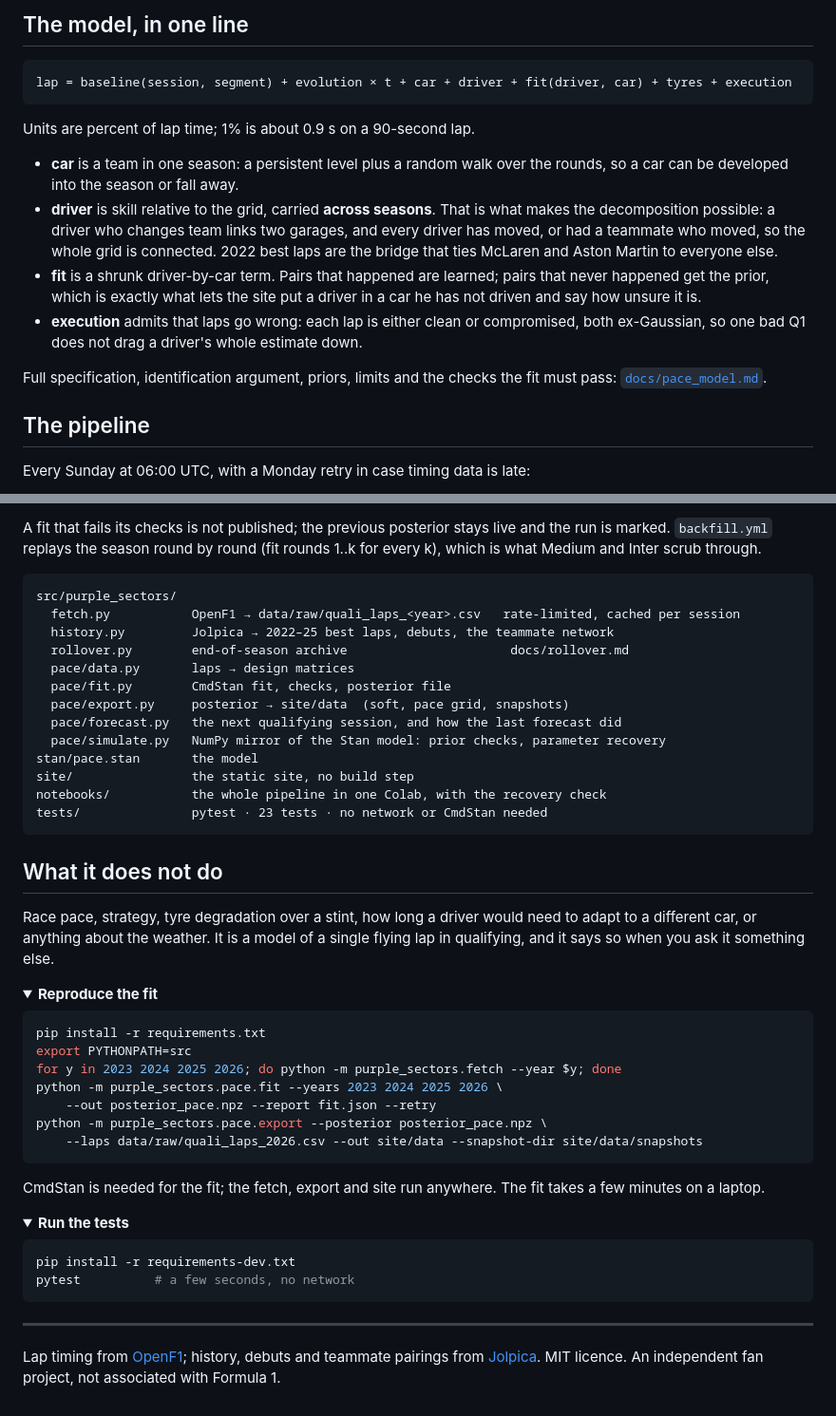
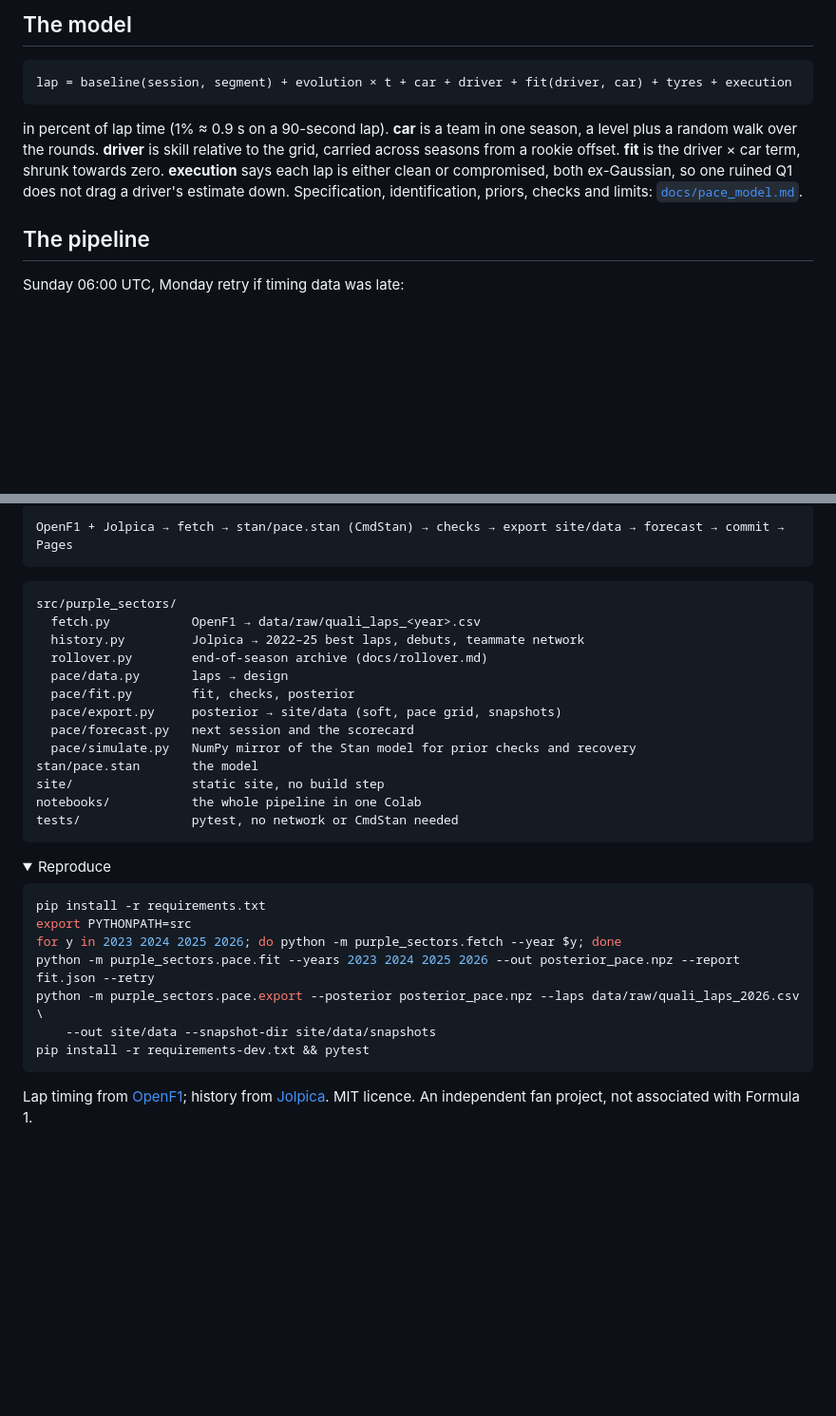
Before and after one commit to Tahahaha7/purple-sectors, a Markdown page: README.md, 2 parts joined by grey strips. Shown: that part at 95% size. GitHub-like rendering; folded sections open; blank space fills up the shorter version.

````diff
--- a/README.md
+++ b/README.md
@@ -43,28 +49,18 @@ The site is organised the way a race weekend is: by how deep you want to go.
 
-## The model, in one line
+## The model
 
 ```
 lap = baseline(session, segment) + evolution × t + car + driver + fit(driver, car) + tyres + execution
 ```
 
-Units are percent of lap time; 1% is about 0.9 s on a 90-second lap.
-
-- **car** is a team in one season: a persistent level plus a random walk over the rounds, so a car
-  can be developed into the season or fall away.
-- **driver** is skill relative to the grid, carried **across seasons**. That is what makes the
-  decomposition possible: a driver who changes team links two garages, and every driver has moved,
-  or had a teammate who moved, so the whole grid is connected. 2022 best laps are the bridge that
-  ties McLaren and Aston Martin to everyone else.
-- **fit** is a shrunk driver-by-car term. Pairs that happened are learned; pairs that never happened
-  get the prior, which is exactly what lets the site put a driver in a car he has not driven and
-  say how unsure it is.
-- **execution** admits that laps go wrong: each lap is either clean or compromised, both ex-Gaussian,
-  so one bad Q1 does not drag a driver's whole estimate down.
-
-Full specification, identification argument, priors, limits and the checks the fit must pass:
+in percent of lap time (1% ≈ 0.9 s on a 90-second lap). **car** is a team in one season, a level
+plus a random walk over the rounds. **driver** is skill relative to the grid, carried across
+seasons from a rookie offset. **fit** is the driver × car term, shrunk towards zero. **execution**
+says each lap is either clean or compromised, both ex-Gaussian, so one ruined Q1 does not drag a
+driver's estimate down. Specification, identification, priors, checks and limits:
 [`docs/pace_model.md`](docs/pace_model.md).
 
 ## The pipeline
 
-Every Sunday at 06:00 UTC, with a Monday retry in case timing data is late:
+Sunday 06:00 UTC, Monday retry if timing data was late:
 
@@ -83,61 +67,37 @@ flowchart LR
 ```
-
-A fit that fails its checks is not published; the previous posterior stays live and the run is
-marked. `backfill.yml` replays the season round by round (fit rounds 1..k for every k), which is
-what Medium and Inter scrub through.
+OpenF1 + Jolpica → fetch → stan/pace.stan (CmdStan) → checks → export site/data → forecast → commit → Pages
+```
 
 ```
 src/purple_sectors/
-  fetch.py           OpenF1 → data/raw/quali_laps_<year>.csv   rate-limited, cached per session
-  history.py         Jolpica → 2022–25 best laps, debuts, the teammate network
-  rollover.py        end-of-season archive                      docs/rollover.md
-  pace/data.py       laps → design matrices
-  pace/fit.py        CmdStan fit, checks, posterior file
-  pace/export.py     posterior → site/data  (soft, pace grid, snapshots)
-  pace/forecast.py   the next qualifying session, and how the last forecast did
-  pace/simulate.py   NumPy mirror of the Stan model: prior checks, parameter recovery
+  fetch.py           OpenF1 → data/raw/quali_laps_<year>.csv
+  history.py         Jolpica → 2022–25 best laps, debuts, teammate network
+  rollover.py        end-of-season archive (docs/rollover.md)
+  pace/data.py       laps → design
+  pace/fit.py        fit, checks, posterior
+  pace/export.py     posterior → site/data (soft, pace grid, snapshots)
+  pace/forecast.py   next session and the scorecard
+  pace/simulate.py   NumPy mirror of the Stan model for prior checks and recovery
 stan/pace.stan       the model
-site/                the static site, no build step
-notebooks/           the whole pipeline in one Colab, with the recovery check
-tests/               pytest · 23 tests · no network or CmdStan needed
+site/                static site, no build step
+notebooks/           the whole pipeline in one Colab
+tests/               pytest, no network or CmdStan needed
 ```
 
-## What it does not do
-
-Race pace, strategy, tyre degradation over a stint, how long a driver would need to adapt to a
-different car, or anything about the weather. It is a model of a single flying lap in qualifying,
-and it says so when you ask it something else.
-
 <details>
-<summary><b>Reproduce the fit</b></summary>
+<summary>Reproduce</summary>
 
 ```bash
 pip install -r requirements.txt
 export PYTHONPATH=src
 for y in 2023 2024 2025 2026; do python -m purple_sectors.fetch --year $y; done
-python -m purple_sectors.pace.fit --years 2023 2024 2025 2026 \
-    --out posterior_pace.npz --report fit.json --retry
-python -m purple_sectors.pace.export --posterior posterior_pace.npz \
-    --laps data/raw/quali_laps_2026.csv --out site/data --snapshot-dir site/data/snapshots
-```
-
-CmdStan is needed for the fit; the fetch, export and site run anywhere. The fit takes a few
-minutes on a laptop.
-
-</details>
-
-<details>
-<summary><b>Run the tests</b></summary>
-
-```bash
-pip install -r requirements-dev.txt
-pytest          # a few seconds, no network
+python -m purple_sectors.pace.fit --years 2023 2024 2025 2026 --out posterior_pace.npz --report fit.json --retry
+python -m purple_sectors.pace.export --posterior posterior_pace.npz --laps data/raw/quali_laps_2026.csv \
+    --out site/data --snapshot-dir site/data/snapshots
+pip install -r requirements-dev.txt && pytest
 ```
 
 </details>
 
----
-
-Lap timing from [OpenF1](https://openf1.org); history, debuts and teammate pairings from
-[Jolpica](https://jolpi.ca). MIT licence. An independent fan project, not associated with
-Formula 1.
+Lap timing from [OpenF1](https://openf1.org); history from [Jolpica](https://jolpi.ca). MIT licence.
+An independent fan project, not associated with Formula 1.
````
Also changed, not shown: other parts of README.md (+37 -43 lines), docs/img/inter-helmets.png (added), docs/img/medium-season.png (added), docs/img/soft-grid.png (added), docs/img/soft-map.png (added), 1 other file.
